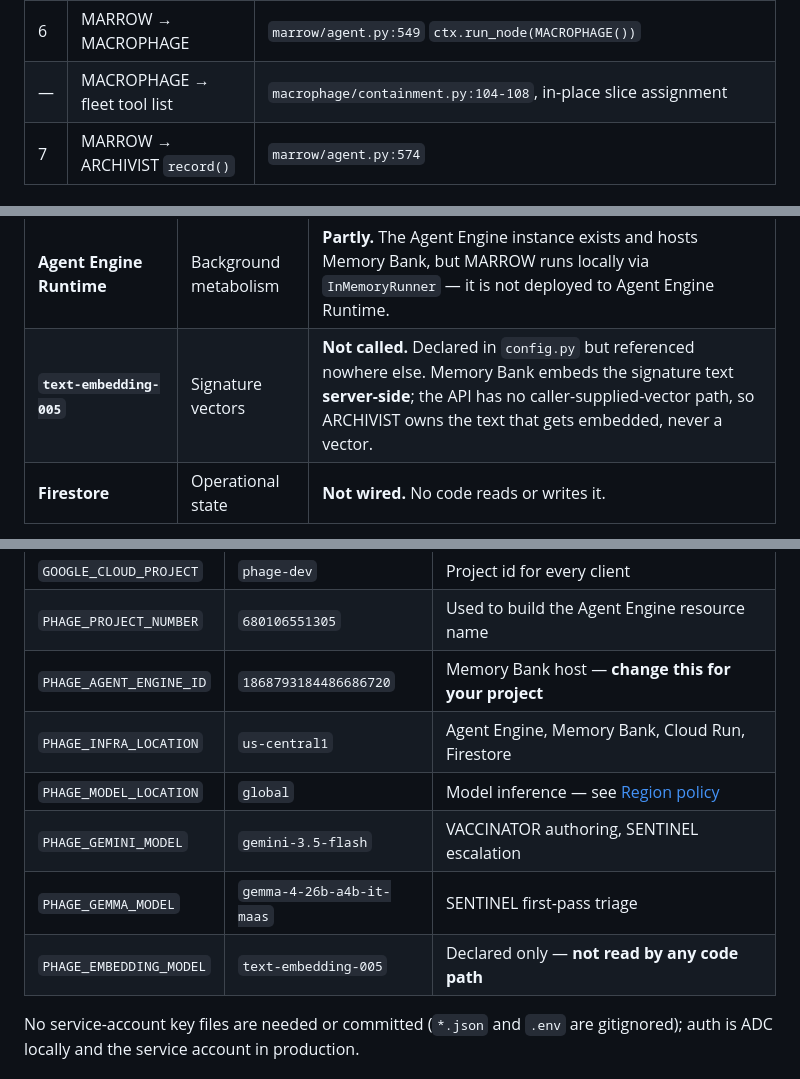
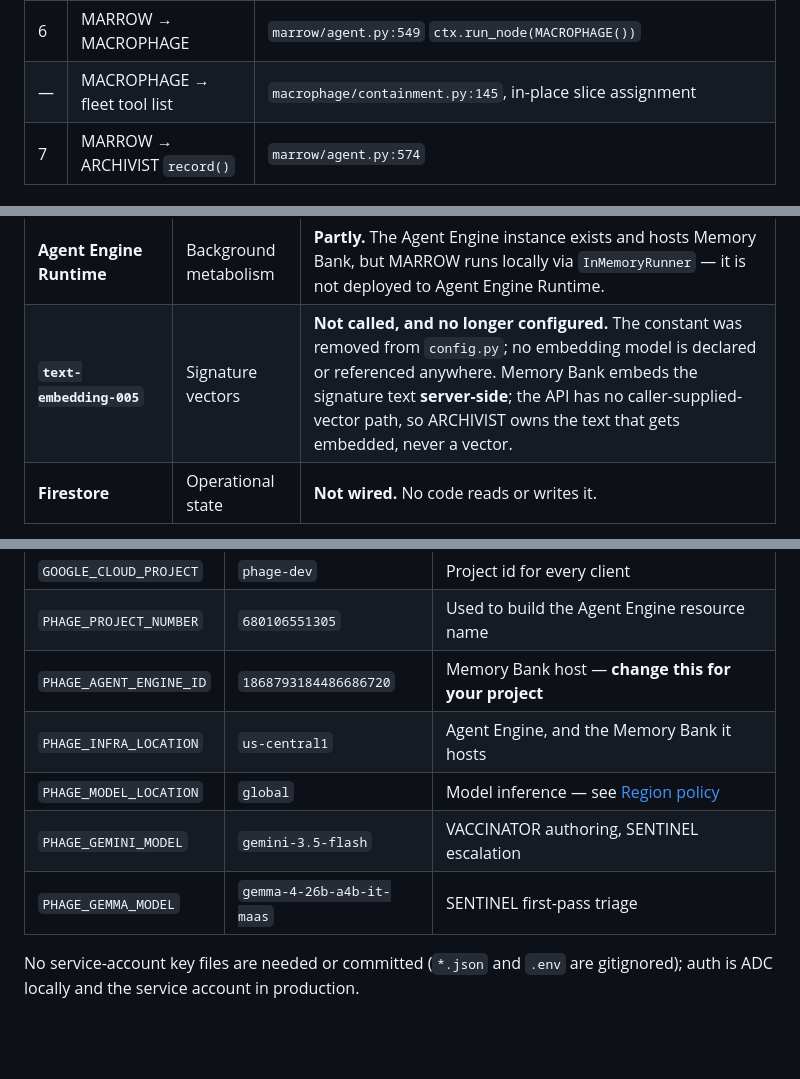
Before and after one commit to BLANK-242/phage, a Markdown page: README.md, 3 parts joined by grey strips. GitHub-like rendering; blank space fills up the shorter version.

Commit message:
docs: drop unbuilt-service claims from README, fix containment citation

```diff
--- a/README.md
+++ b/README.md
@@ -105,7 +105,7 @@ exposure the gate at step 3 catches the mutated variant **before** it lands.
 | 5 | MARROW → SENTINEL | `marrow/agent.py:512` `ctx.run_node(SENTINEL())` |
 | — | SENTINEL → Gemma / Gemini | `sentinel/triage.py:189` (Gemma), `:230` (Gemini escalation only) |
 | 6 | MARROW → MACROPHAGE | `marrow/agent.py:549` `ctx.run_node(MACROPHAGE())` |
-| — | MACROPHAGE → fleet tool list | `macrophage/containment.py:104-108`, in-place slice assignment |
+| — | MACROPHAGE → fleet tool list | `macrophage/containment.py:145`, in-place slice assignment |
 | 7 | MARROW → ARCHIVIST `record()` | `marrow/agent.py:574` |
 
 ### What is not wired yet
@@ -122,7 +122,7 @@ not exist:
 | **Agent Registry / Agent Identity** | Body-self / self-recognition | **Not wired.** The fleet is a static Python list (`src/phage/targets.py`); the planned `registry.py` / `identity.py` / `gateway.py` shims do not exist. |
 | **Agent Observability** | Sensory nerves | **Local substitute.** Real OpenTelemetry spans, but exported to a local SQLite file, not to Cloud Observability. |
 | **Agent Engine Runtime** | Background metabolism | **Partly.** The Agent Engine instance exists and hosts Memory Bank, but MARROW runs locally via `InMemoryRunner` — it is not deployed to Agent Engine Runtime. |
-| **`text-embedding-005`** | Signature vectors | **Not called.** Declared in `config.py` but referenced nowhere else. Memory Bank embeds the signature text **server-side**; the API has no caller-supplied-vector path, so ARCHIVIST owns the text that gets embedded, never a vector. |
+| **`text-embedding-005`** | Signature vectors | **Not called, and no longer configured.** The constant was removed from `config.py`; no embedding model is declared or referenced anywhere. Memory Bank embeds the signature text **server-side**; the API has no caller-supplied-vector path, so ARCHIVIST owns the text that gets embedded, never a vector. |
 | **Firestore** | Operational state | **Not wired.** No code reads or writes it. |
 
 What *is* live: Gemini 3.5 Flash, Gemma 4 26B MaaS, Agent Engine, Memory Bank,
@@ -238,11 +238,10 @@ project this was built on. Override only what differs for yours:
 | `GOOGLE_CLOUD_PROJECT` | `phage-dev` | Project id for every client |
 | `PHAGE_PROJECT_NUMBER` | `680106551305` | Used to build the Agent Engine resource name |
 | `PHAGE_AGENT_ENGINE_ID` | `1868793184486686720` | Memory Bank host — **change this for your project** |
-| `PHAGE_INFRA_LOCATION` | `us-central1` | Agent Engine, Memory Bank, Cloud Run, Firestore |
+| `PHAGE_INFRA_LOCATION` | `us-central1` | Agent Engine, and the Memory Bank it hosts |
 | `PHAGE_MODEL_LOCATION` | `global` | Model inference — see [Region policy](#region-policy--model-calls-vs-infrastructure) |
 | `PHAGE_GEMINI_MODEL` | `gemini-3.5-flash` | VACCINATOR authoring, SENTINEL escalation |
 | `PHAGE_GEMMA_MODEL` | `gemma-4-26b-a4b-it-maas` | SENTINEL first-pass triage |
-| `PHAGE_EMBEDDING_MODEL` | `text-embedding-005` | Declared only — **not read by any code path** |
 
 No service-account key files are needed or committed (`*.json` and `.env` are
 gitignored); auth is ADC locally and the service account in production.
```
Also changed, not shown: other parts of README.md (+1 -1 lines).
